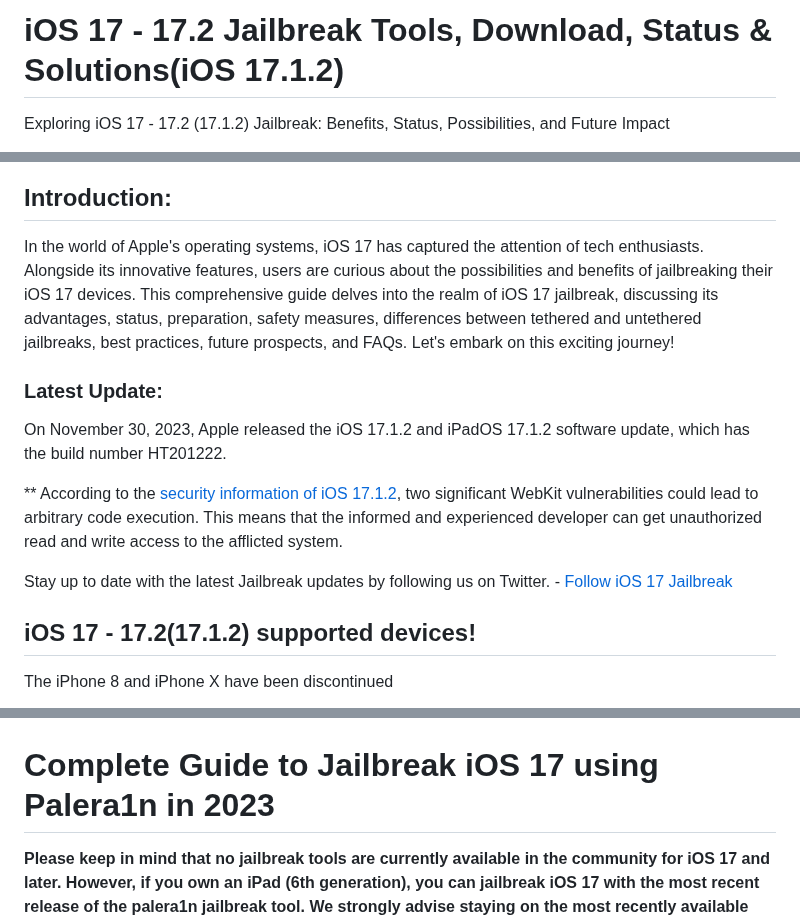
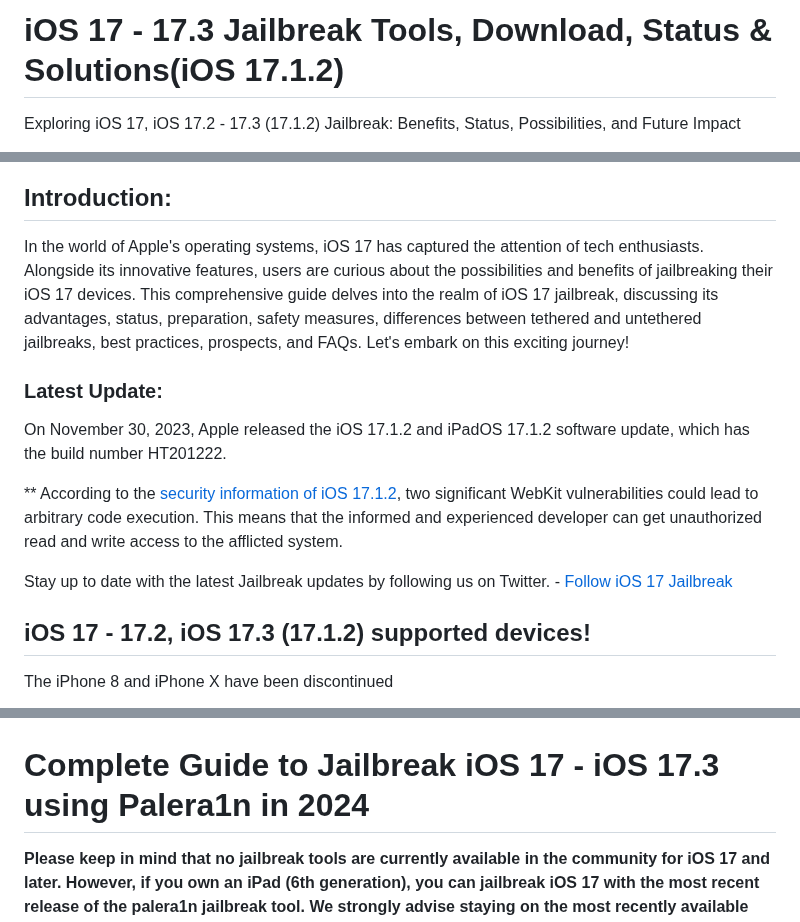
Before and after one commit to iOS17/Jailbreak, a Markdown page: README.md, 3 parts joined by grey strips. GitHub-like rendering.

Commit message:
iOS 17- iOS 17.1, iOS 17.2, iOS 17.3 Jailbreak Update.md
iOS 17- iOS 17.1, iOS 17.2, iOS 17.3 Jailbreak Updated. New Jailbreak tools details soon..

```diff
--- a/README.md
+++ b/README.md
@@ -1,5 +1,5 @@
-# iOS 17 - 17.2 Jailbreak Tools, Download, Status & Solutions(iOS 17.1.2)
+# iOS 17 - 17.3 Jailbreak Tools, Download, Status & Solutions(iOS 17.1.2)
 
-Exploring iOS 17 - 17.2 (17.1.2) Jailbreak: Benefits, Status, Possibilities, and Future Impact
+Exploring iOS 17, iOS 17.2 - 17.3 (17.1.2) Jailbreak: Benefits, Status, Possibilities, and Future Impact
 
 
@@ -7,6 +7,6 @@ Exploring iOS 17 - 17.2 (17.1.2) Jailbreak: Benefits, Status, Possibilities, and
 
 ## Introduction:
-In the world of Apple's operating systems, iOS 17 has captured the attention of tech enthusiasts. Alongside its innovative features, users are curious about the possibilities and benefits of jailbreaking their iOS 17 devices. This comprehensive guide delves into the realm of iOS 17 jailbreak, discussing its advantages, status, preparation, safety measures, differences between tethered and untethered jailbreaks, best practices, future prospects, and FAQs. Let's embark on this exciting journey!
+In the world of Apple's operating systems, iOS 17 has captured the attention of tech enthusiasts. Alongside its innovative features, users are curious about the possibilities and benefits of jailbreaking their iOS 17 devices. This comprehensive guide delves into the realm of iOS 17 jailbreak, discussing its advantages, status, preparation, safety measures, differences between tethered and untethered jailbreaks, best practices, prospects, and FAQs. Let's embark on this exciting journey!
 
 ### Latest Update:
 On November 30, 2023, Apple released the iOS 17.1.2 and iPadOS 17.1.2 software update, which has the build number HT201222.
@@ -17,13 +17,13 @@ This means that the informed and experienced developer can get unauthorized read
 
 Stay up to date with the latest Jailbreak updates by following us on Twitter. - [Follow iOS 17 Jailbreak](https://twitter.com/JailbreakBuddy)
 
-## iOS 17 - 17.2(17.1.2) supported devices!
+## iOS 17 - 17.2, iOS 17.3 (17.1.2) supported devices!
 
 The iPhone 8 and iPhone X have been discontinued
 
 ![Jailbreak IOS 17 and its beta  supported device list Palera1n, unc0ver, chimera, checkm8, taurine, dopamine, xina17, xina, checkra1n ](https://github.com/iOS17/Jailbreak/blob/main/IMG_266E30344626-1.jpeg)
 
-# Complete Guide to Jailbreak iOS 17 using Palera1n in 2023
+# Complete Guide to Jailbreak iOS 17 - iOS 17.3 using Palera1n in 2024
 
 **Please keep in mind that no jailbreak tools are currently available in the community for iOS 17 and later. However, if you own an iPad (6th generation), you can jailbreak iOS 17 with the most recent release of the palera1n jailbreak tool. We strongly advise staying on the most recently available lower iOS version because working exploits are available for iOS 17 to iOS 17.2.**
 
```
Also changed, not shown: other parts of README.md (+1 -1 lines).
